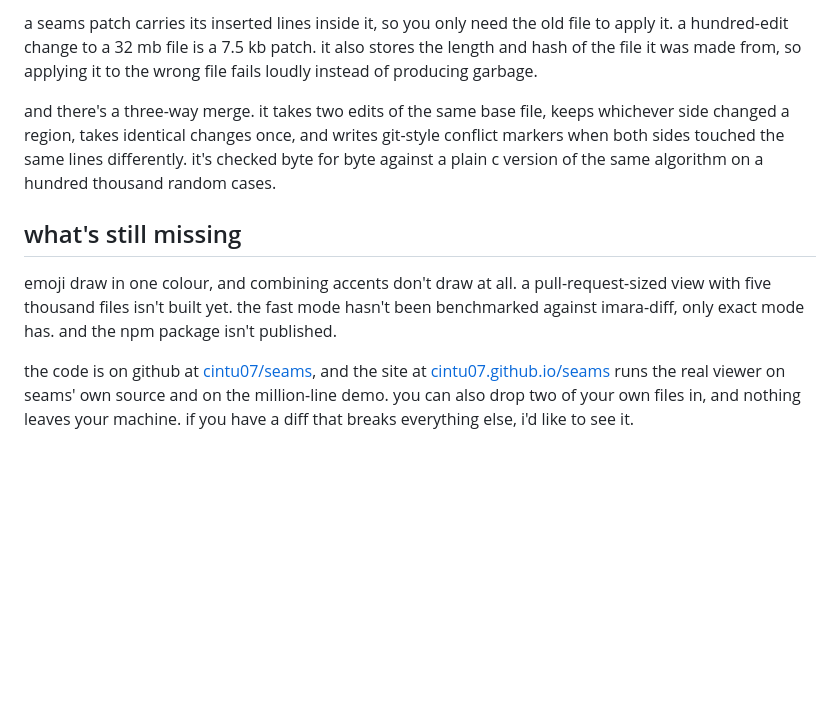
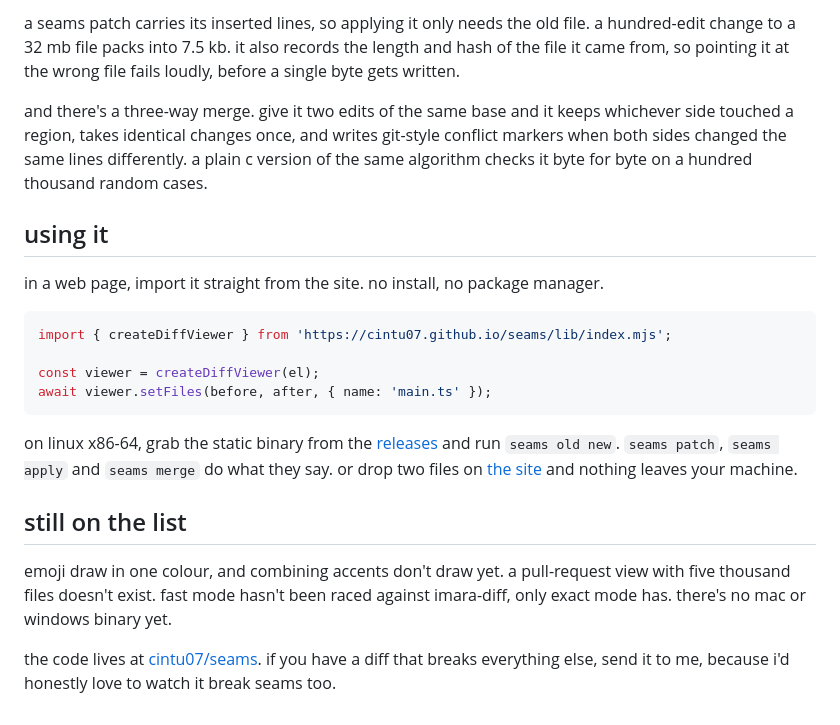
Before and after one commit to Cintu07/Cintu07.github.io, a Markdown page: content/posts/seams.md, the part around the change printed below. Rendered like a GitHub page; blank space fills up the shorter version.

````diff
--- a/content/posts/seams.md
+++ b/content/posts/seams.md
@@ -98,10 +100,23 @@ two smaller things fell out of having a fast, exact engine.
 
-a seams patch carries its inserted lines inside it, so you only need the old file to apply it. a hundred-edit change to a 32 mb file is a 7.5 kb patch. it also stores the length and hash of the file it was made from, so applying it to the wrong file fails loudly instead of producing garbage.
+a seams patch carries its inserted lines, so applying it only needs the old file. a hundred-edit change to a 32 mb file packs into 7.5 kb. it also records the length and hash of the file it came from, so pointing it at the wrong file fails loudly, before a single byte gets written.
 
-and there's a three-way merge. it takes two edits of the same base file, keeps whichever side changed a region, takes identical changes once, and writes git-style conflict markers when both sides touched the same lines differently. it's checked byte for byte against a plain c version of the same algorithm on a hundred thousand random cases.
+and there's a three-way merge. give it two edits of the same base and it keeps whichever side touched a region, takes identical changes once, and writes git-style conflict markers when both sides changed the same lines differently. a plain c version of the same algorithm checks it byte for byte on a hundred thousand random cases.
 
-## what's still missing
+## using it
 
-emoji draw in one colour, and combining accents don't draw at all. a pull-request-sized view with five thousand files isn't built yet. the fast mode hasn't been benchmarked against imara-diff, only exact mode has. and the npm package isn't published.
+in a web page, import it straight from the site. no install, no package manager.
 
-the code is on github at [cintu07/seams](https://github.com/Cintu07/seams), and the site at [cintu07.github.io/seams](https://cintu07.github.io/seams) runs the real viewer on seams' own source and on the million-line demo. you can also drop two of your own files in, and nothing leaves your machine. if you have a diff that breaks everything else, i'd like to see it.
+```js
+import { createDiffViewer } from 'https://cintu07.github.io/seams/lib/index.mjs';
+
+const viewer = createDiffViewer(el);
+await viewer.setFiles(before, after, { name: 'main.ts' });
+```
+
+on linux x86-64, grab the static binary from the [releases](https://github.com/Cintu07/seams/releases) and run `seams old new`. `seams patch`, `seams apply` and `seams merge` do what they say. or drop two files on [the site](https://cintu07.github.io/seams) and nothing leaves your machine.
+
+## still on the list
+
+emoji draw in one colour, and combining accents don't draw yet. a pull-request view with five thousand files doesn't exist. fast mode hasn't been raced against imara-diff, only exact mode has. there's no mac or windows binary yet.
+
+the code lives at [cintu07/seams](https://github.com/Cintu07/seams). if you have a diff that breaks everything else, send it to me, because i'd honestly love to watch it break seams too.
````
Also changed, not shown: other parts of content/posts/seams.md (+46 -44 lines), assets/img/seams-cover.png.
